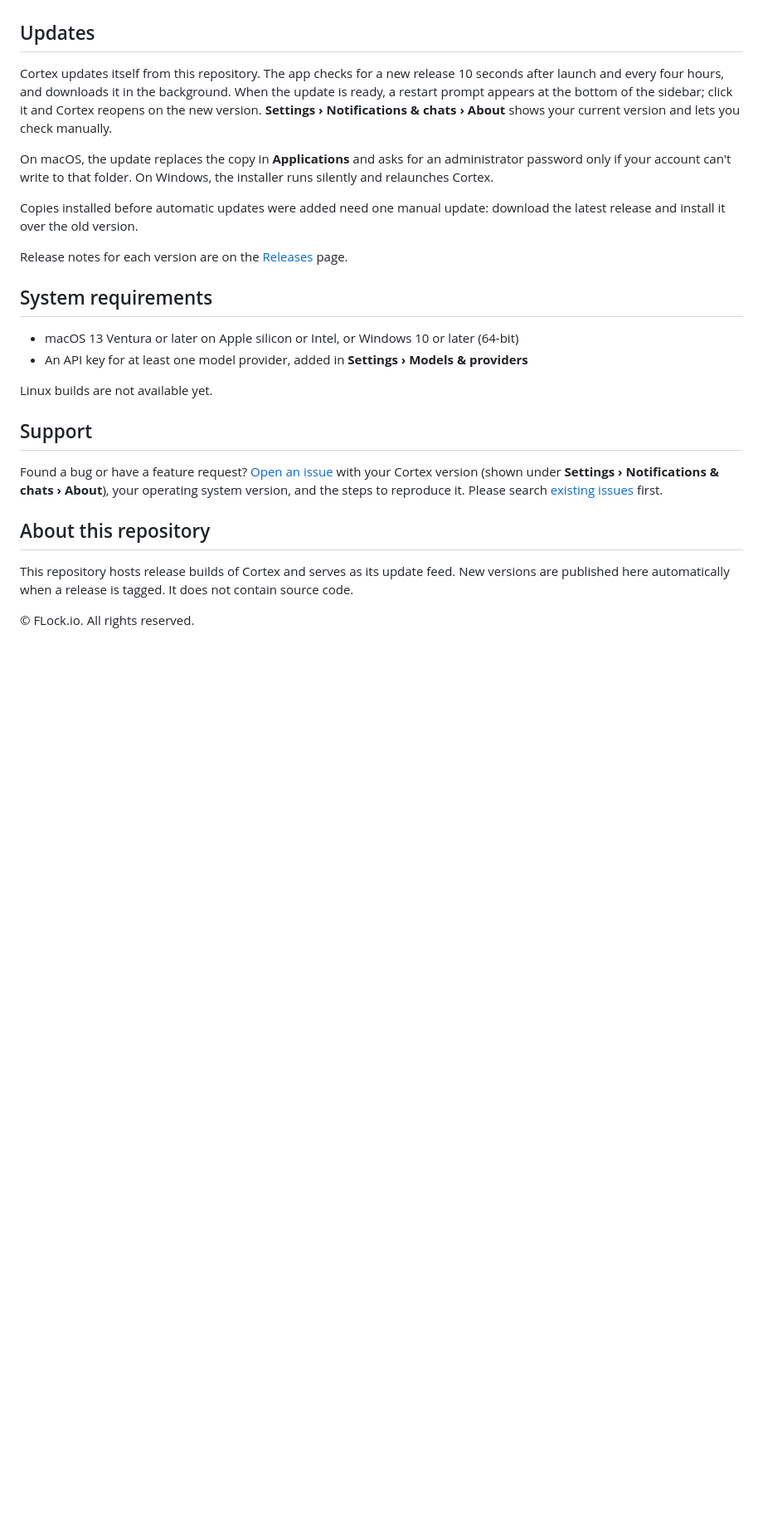
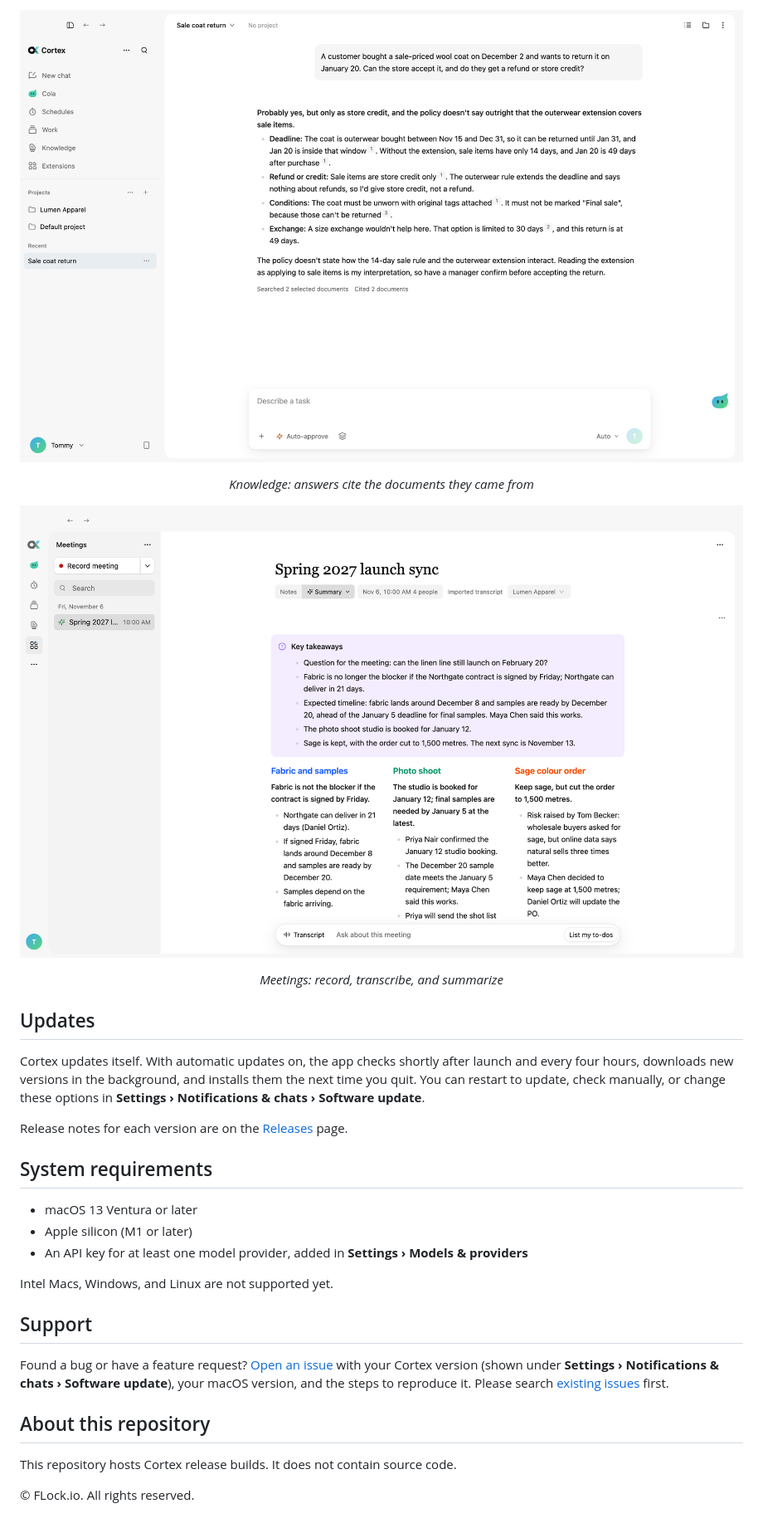
Before and after one commit to FLock-io/cortex-releases, a Markdown page: README.md, the part around one of its changes. Shown at 83% size. Rendered like a GitHub page; pictures changed too: assets/screenshot-knowledge.png (added), assets/screenshot-meetings.png (added); blank space fills up the shorter version.

Commit message:
docs: update README for 0.10.1506 with current features and screenshots
Co-Authored-By: Claude Sonnet 5.5 <noreply@anthropic.com>

```diff
--- a/README.md
+++ b/README.md
@@ -73,27 +81,33 @@ Get the installer for your computer from the [latest release](https://github.com
+<p align="center">
+  <img width="1000" alt="An answer with numbered citations from selected knowledge documents" src="assets/screenshot-knowledge.png" />
+</p>
+<p align="center"><em>Knowledge: answers cite the documents they came from</em></p>
+
+<p align="center">
+  <img width="1000" alt="A meeting summary with key takeaways and topic columns" src="assets/screenshot-meetings.png" />
+</p>
+<p align="center"><em>Meetings: record, transcribe, and summarize</em></p>
 
 ## Updates
 
-Cortex updates itself from this repository. The app checks for a new release 10 seconds after launch and every four hours, and downloads it in the background. When the update is ready, a restart prompt appears at the bottom of the sidebar; click it and Cortex reopens on the new version. **Settings › Notifications & chats › About** shows your current version and lets you check manually.
-
-On macOS, the update replaces the copy in **Applications** and asks for an administrator password only if your account can't write to that folder. On Windows, the installer runs silently and relaunches Cortex.
-
-Copies installed before automatic updates were added need one manual update: download the latest release and install it over the old version.
+Cortex updates itself. With automatic updates on, the app checks shortly after launch and every four hours, downloads new versions in the background, and installs them the next time you quit. You can restart to update, check manually, or change these options in **Settings › Notifications & chats › Software update**.
 
 Release notes for each version are on the [Releases](https://github.com/FLock-io/cortex-releases/releases) page.
 
 ## System requirements
 
-- macOS 13 Ventura or later on Apple silicon or Intel, or Windows 10 or later (64-bit)
+- macOS 13 Ventura or later
+- Apple silicon (M1 or later)
 - An API key for at least one model provider, added in **Settings › Models & providers**
 
-Linux builds are not available yet.
+Intel Macs, Windows, and Linux are not supported yet.
 
 ## Support
 
-Found a bug or have a feature request? [Open an issue](https://github.com/FLock-io/cortex-releases/issues/new) with your Cortex version (shown under **Settings › Notifications & chats › About**), your operating system version, and the steps to reproduce it. Please search [existing issues](https://github.com/FLock-io/cortex-releases/issues) first.
+Found a bug or have a feature request? [Open an issue](https://github.com/FLock-io/cortex-releases/issues/new) with your Cortex version (shown under **Settings › Notifications & chats › Software update**), your macOS version, and the steps to reproduce it. Please search [existing issues](https://github.com/FLock-io/cortex-releases/issues) first.
 
 ## About this repository
 
-This repository hosts release builds of Cortex and serves as its update feed. New versions are published here automatically when a release is tagged. It does not contain source code.
+This repository hosts Cortex release builds. It does not contain source code.
 
 © FLock.io. All rights reserved.
```
Also changed, not shown: other parts of README.md (+30 -22 lines), assets/screenshot-cola.png (added), assets/screenshot-work.png (added).
